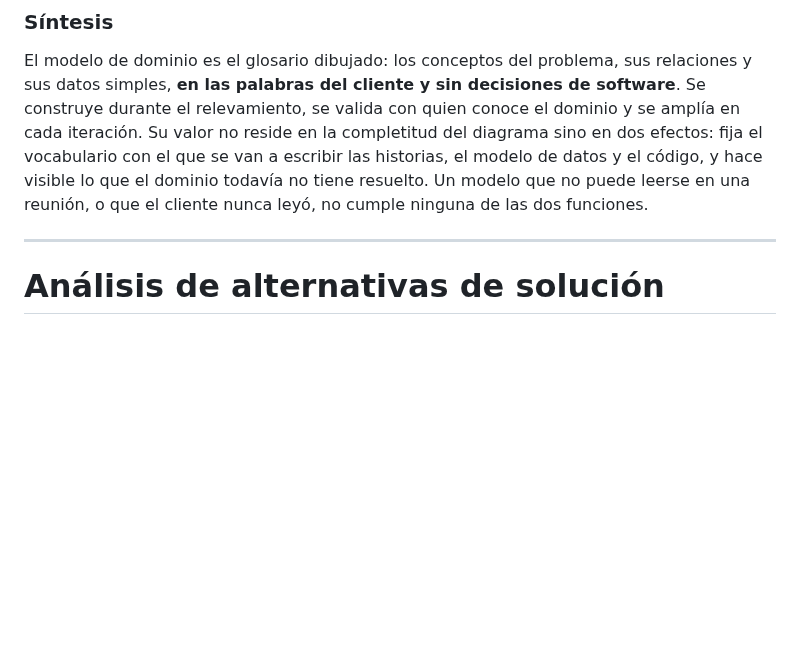
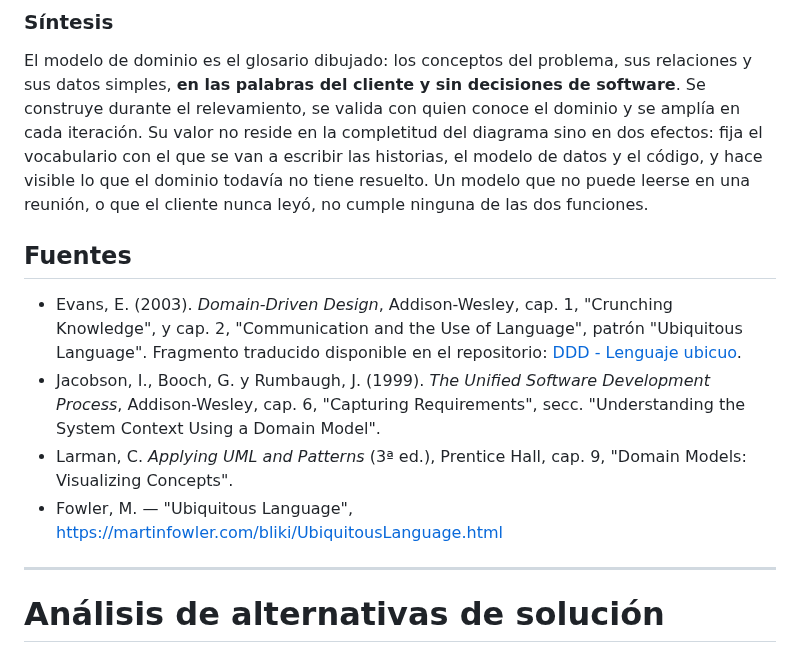
Before and after one commit to emigallo-edu/ifts-pp2, a Markdown page: unidad-2/contenido.md, the part around one of its changes. Rendered like a GitHub page; blank space fills up the shorter version.

```diff
--- a/unidad-2/contenido.md
+++ b/unidad-2/contenido.md
@@ -229,6 +249,13 @@ El criterio de tamaño es el uso: el modelo sirve mientras se lo puede leer comp
 ### Síntesis
 
 El modelo de dominio es el glosario dibujado: los conceptos del problema, sus relaciones y sus datos simples, **en las palabras del cliente y sin decisiones de software**. Se construye durante el relevamiento, se valida con quien conoce el dominio y se amplía en cada iteración. Su valor no reside en la completitud del diagrama sino en dos efectos: fija el vocabulario con el que se van a escribir las historias, el modelo de datos y el código, y hace visible lo que el dominio todavía no tiene resuelto. Un modelo que no puede leerse en una reunión, o que el cliente nunca leyó, no cumple ninguna de las dos funciones.
+
+## Fuentes
+
+- Evans, E. (2003). *Domain-Driven Design*, Addison-Wesley, cap. 1, "Crunching Knowledge", y cap. 2, "Communication and the Use of Language", patrón "Ubiquitous Language". Fragmento traducido disponible en el repositorio: [DDD - Lenguaje ubicuo](/unidad-2/DDD%20-%20Lenguaje%20ubicuo.pdf).
+- Jacobson, I., Booch, G. y Rumbaugh, J. (1999). *The Unified Software Development Process*, Addison-Wesley, cap. 6, "Capturing Requirements", secc. "Understanding the System Context Using a Domain Model".
+- Larman, C. *Applying UML and Patterns* (3ª ed.), Prentice Hall, cap. 9, "Domain Models: Visualizing Concepts".
+- Fowler, M. — "Ubiquitous Language", https://martinfowler.com/bliki/UbiquitousLanguage.html
 
 --------
 
```
Also changed, not shown: other parts of unidad-2/contenido.md (+47 -27 lines), unidad-2/ubicuo.png (added).
